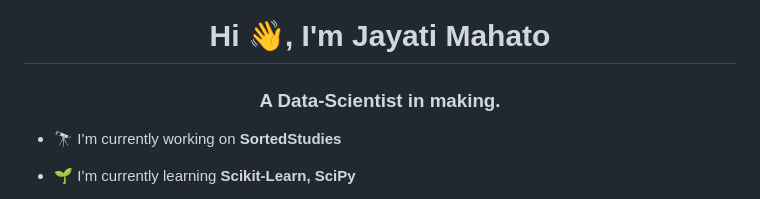
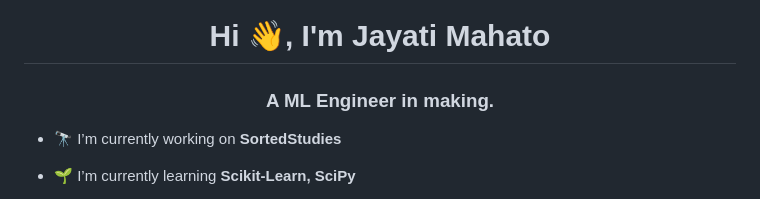
Before and after one commit to mahatojayati/mahatojayati, a Markdown page: README.md, the part around the change. Rendered like a GitHub page.

Commit message:
Update introduction in README.md

```diff
--- a/README.md
+++ b/README.md
@@ -1,5 +1,5 @@
 <h1 align="center">Hi 👋, I'm Jayati Mahato</h1>
-<h3 align="center">A Data-Scientist in making.</h3>
+<h3 align="center">A ML Engineer in making.</h3>
 
 - 🔭 I’m currently working on **SortedStudies**
 
```
